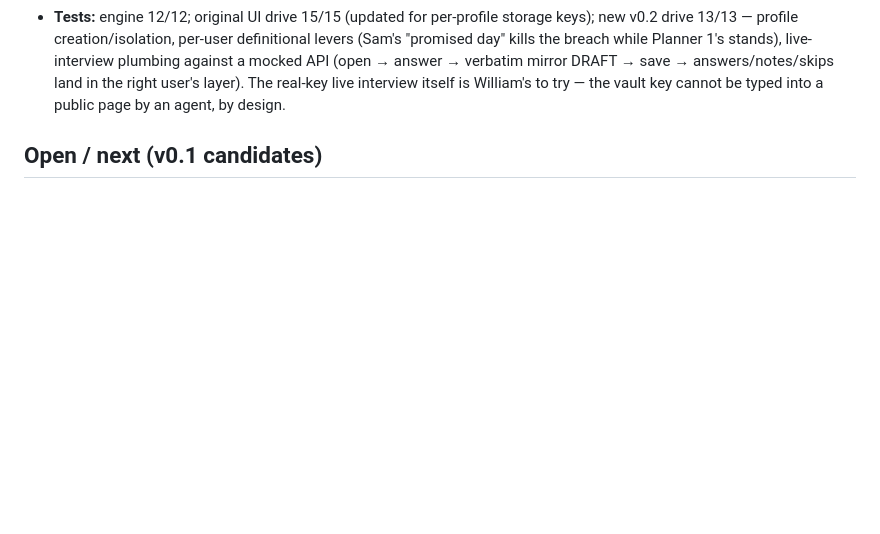
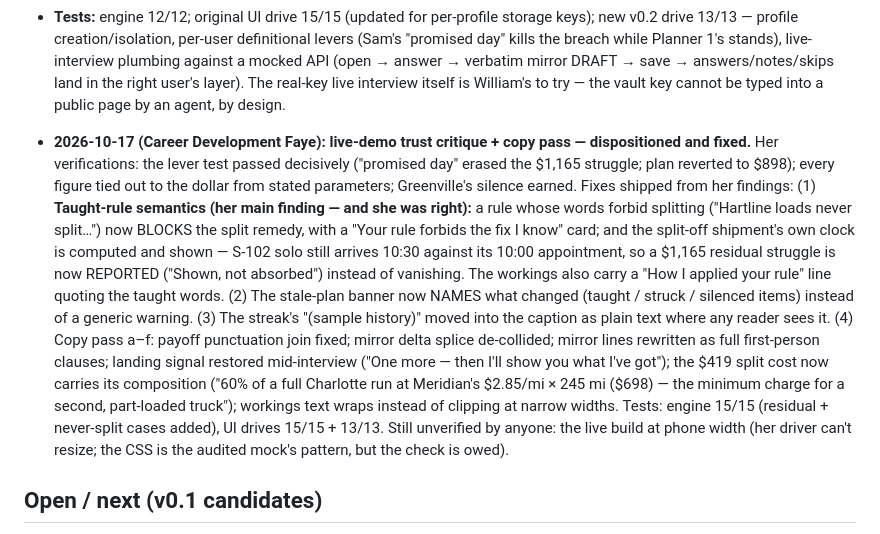
Before and after one commit to Grateful-Ed/tms-consolidation-agent, a Markdown page: docs/BUILD-SUMMARY.md, the part around the change. GitHub-like rendering; blank space fills up the shorter version.

Commit message:
Build summary: live critique dispositions

```diff
--- a/docs/BUILD-SUMMARY.md
+++ b/docs/BUILD-SUMMARY.md
@@ -159,6 +159,32 @@ running record. Newest entries at the bottom.*
   user's layer). The real-key live interview itself is William's to try —
   the vault key cannot be typed into a public page by an agent, by design.
 
+- **2026-10-17 (Career Development Faye): live-demo trust critique + copy
+  pass — dispositioned and fixed.** Her verifications: the lever test passed
+  decisively ("promised day" erased the $1,165 struggle; plan reverted to
+  $898); every figure tied out to the dollar from stated parameters;
+  Greenville's silence earned. Fixes shipped from her findings:
+  (1) **Taught-rule semantics (her main finding — and she was right):** a
+  rule whose words forbid splitting ("Hartline loads never split…") now
+  BLOCKS the split remedy, with a "Your rule forbids the fix I know" card;
+  and the split-off shipment's own clock is computed and shown — S-102 solo
+  still arrives 10:30 against its 10:00 appointment, so a $1,165 residual
+  struggle is now REPORTED ("Shown, not absorbed") instead of vanishing.
+  The workings also carry a "How I applied your rule" line quoting the
+  taught words. (2) The stale-plan banner now NAMES what changed (taught /
+  struck / silenced items) instead of a generic warning. (3) The streak's
+  "(sample history)" moved into the caption as plain text where any reader
+  sees it. (4) Copy pass a–f: payoff punctuation join fixed; mirror delta
+  splice de-collided; mirror lines rewritten as full first-person clauses;
+  landing signal restored mid-interview ("One more — then I'll show you
+  what I've got"); the $419 split cost now carries its composition
+  ("60% of a full Charlotte run at Meridian's $2.85/mi × 245 mi ($698) —
+  the minimum charge for a second, part-loaded truck"); workings text
+  wraps instead of clipping at narrow widths. Tests: engine 15/15
+  (residual + never-split cases added), UI drives 15/15 + 13/13. Still
+  unverified by anyone: the live build at phone width (her driver can't
+  resize; the CSS is the audited mock's pattern, but the check is owed).
+
 ## Open / next (v0.1 candidates)
 
 - Live Muse Spark calls via a small backend proxy (key stays server-side).
```
